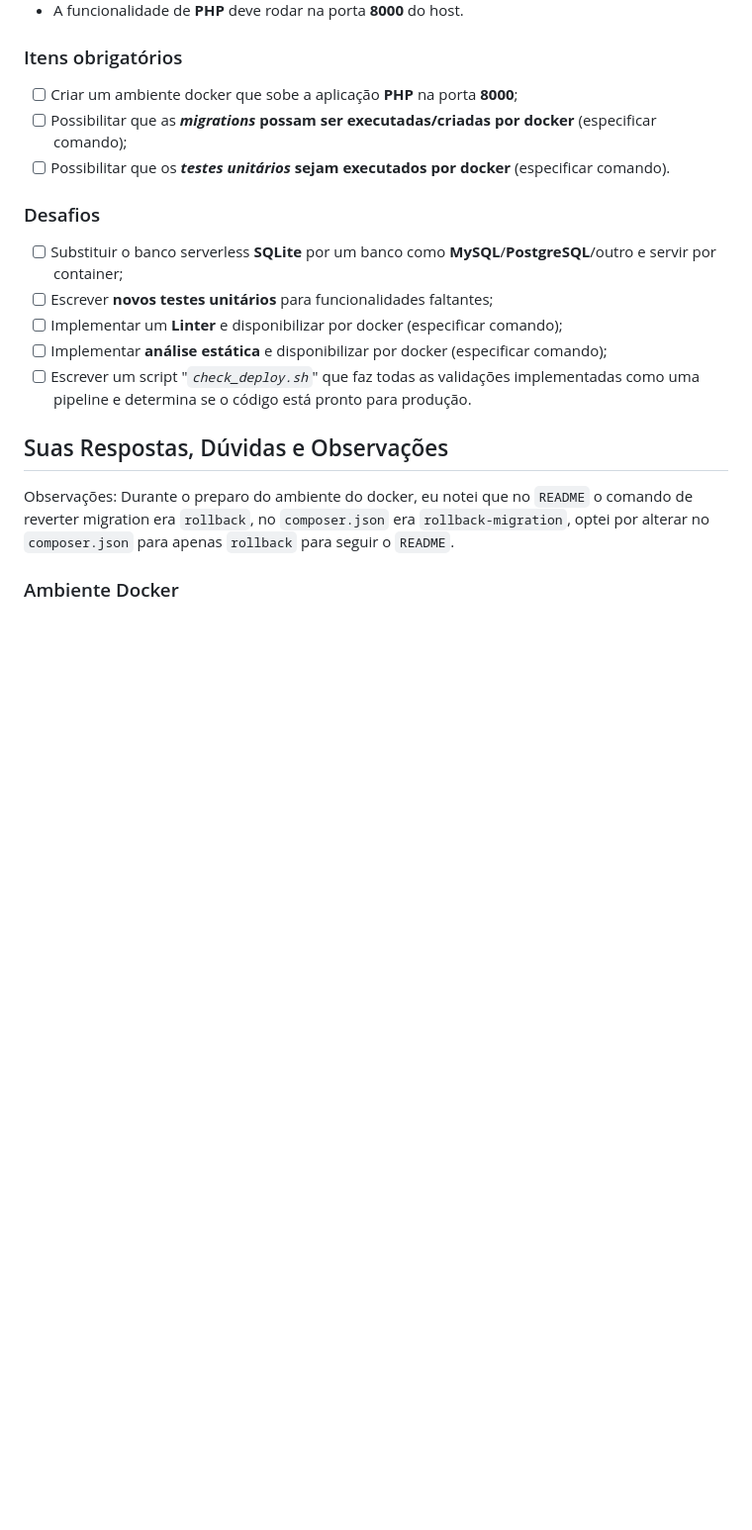
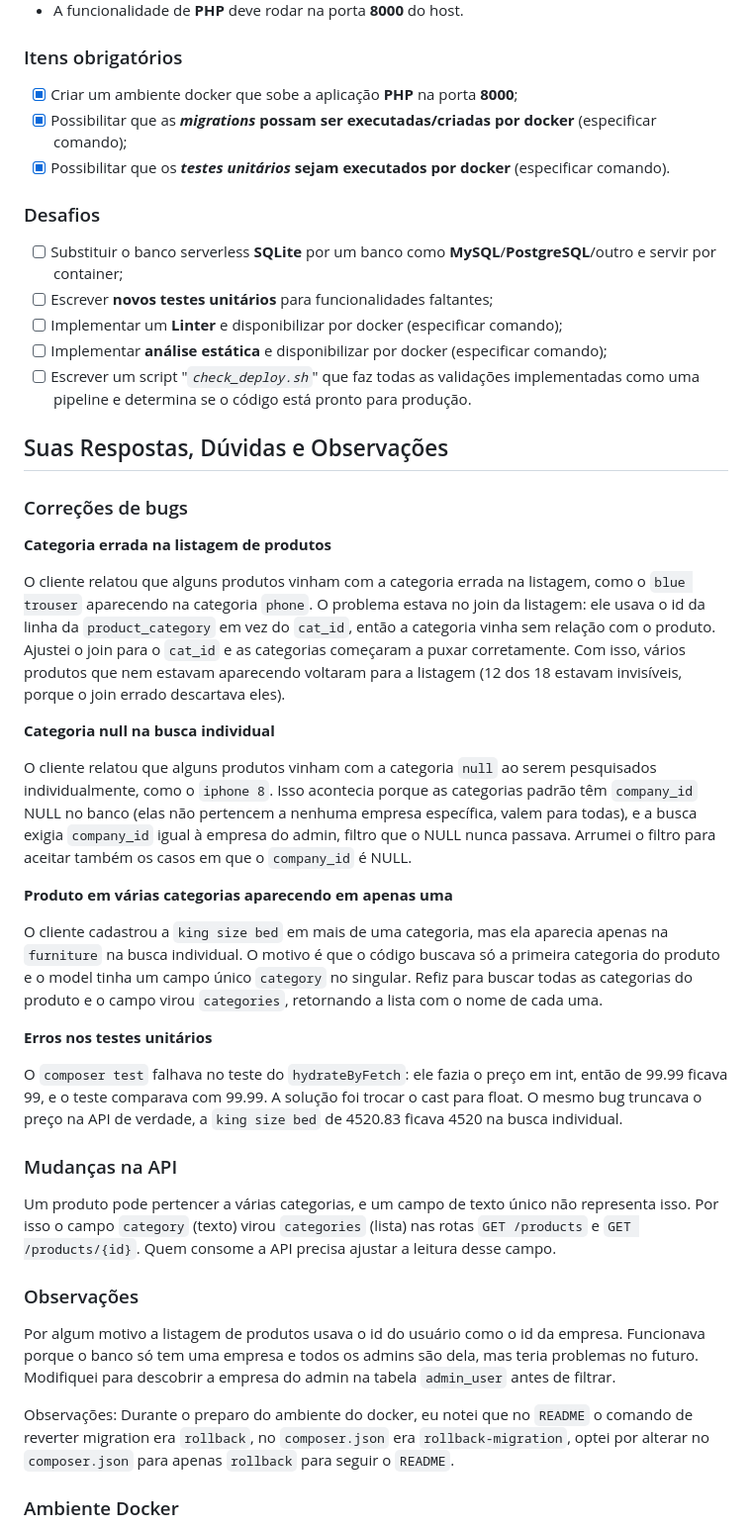
Before and after one commit to gnery7/product-catalog-api, a Markdown page: README.md, the part around one of its changes. Shown at 99% size. GitHub-like rendering; blank space fills up the shorter version.

Commit message:
Docs: documentada as correcoes e solucoes para as etapas 2 e 3 e novas observacoes

```diff
--- a/README.md
+++ b/README.md
@@ -159,9 +159,9 @@ Para efetuar a criação do ambiente docker, partimos de algumas premissas:
 - A funcionalidade de **PHP** deve rodar na porta **8000** do host.
 
 ### Itens obrigatórios
-- [ ] Criar um ambiente docker que sobe a aplicação **PHP** na porta **8000**;
-- [ ] Possibilitar que as **_migrations_ possam ser executadas/criadas por docker** (especificar comando);
-- [ ] Possibilitar que os **_testes unitários_ sejam executados por docker** (especificar comando).
+- [x] Criar um ambiente docker que sobe a aplicação **PHP** na porta **8000**;
+- [x] Possibilitar que as **_migrations_ possam ser executadas/criadas por docker** (especificar comando);
+- [x] Possibilitar que os **_testes unitários_ sejam executados por docker** (especificar comando).
 
 ### Desafios
 - [ ] Substituir o banco serverless **SQLite** por um banco como **MySQL**/**PostgreSQL**/outro e servir por container;
@@ -171,8 +171,33 @@ Para efetuar a criação do ambiente docker, partimos de algumas premissas:
 - [ ] Escrever um script "_`check_deploy.sh`_" que faz todas as validações implementadas como uma pipeline e determina se o código está pronto para produção.
 
 ## Suas Respostas, Dúvidas e Observações
+
+### Correções de bugs
+
+**Categoria errada na listagem de produtos**
+
+O cliente relatou que alguns produtos vinham com a categoria errada na listagem, como o `blue trouser` aparecendo na categoria `phone`. O problema estava no join da listagem: ele usava o id da linha da `product_category` em vez do `cat_id`, então a categoria vinha sem relação com o produto. Ajustei o join para o `cat_id` e as categorias começaram a puxar corretamente. Com isso, vários produtos que nem estavam aparecendo voltaram para a listagem (12 dos 18 estavam invisíveis, porque o join errado descartava eles).
+
+**Categoria null na busca individual**
+
+O cliente relatou que alguns produtos vinham com a categoria `null` ao serem pesquisados individualmente, como o `iphone 8`. Isso acontecia porque as categorias padrão têm `company_id` NULL no banco (elas não pertencem a nenhuma empresa específica, valem para todas), e a busca exigia `company_id` igual à empresa do admin, filtro que o NULL nunca passava. Arrumei o filtro para aceitar também os casos em que o `company_id` é NULL.
+
+**Produto em várias categorias aparecendo em apenas uma**
+
+O cliente cadastrou a `king size bed` em mais de uma categoria, mas ela aparecia apenas na `furniture` na busca individual. O motivo é que o código buscava só a primeira categoria do produto e o model tinha um campo único `category` no singular. Refiz para buscar todas as categorias do produto e o campo virou `categories`, retornando a lista com o nome de cada uma.
+
+**Erros nos testes unitários**
+
+O `composer test` falhava no teste do `hydrateByFetch`: ele fazia o preço em int, então de 99.99 ficava 99, e o teste comparava com 99.99. A solução foi trocar o cast para float. O mesmo bug truncava o preço na API de verdade, a `king size bed` de 4520.83 ficava 4520 na busca individual.
+
+### Mudanças na API
+
+Um produto pode pertencer a várias categorias, e um campo de texto único não representa isso. Por isso o campo `category` (texto) virou `categories` (lista) nas rotas `GET /products` e `GET /products/{id}`. Quem consome a API precisa ajustar a leitura desse campo.
+
+### Observações
+Por algum motivo a listagem de produtos usava o id do usuário como o id da empresa. Funcionava porque o banco só tem uma empresa e todos os admins são dela, mas teria problemas no futuro. Modifiquei para descobrir a empresa do admin na tabela `admin_user` antes de filtrar.
+
 Observações: Durante o preparo do ambiente do docker, eu notei que no `README` o comando de reverter migration era `rollback`, no `composer.json` era `rollback-migration`, optei por alterar no `composer.json` para apenas `rollback` para seguir o `README`.
-
 
 ### Ambiente Docker
 - Subir a aplicação: `docker compose up -d` (porta 8000)
```
Also changed, not shown: other parts of README.md (+4 -4 lines).
